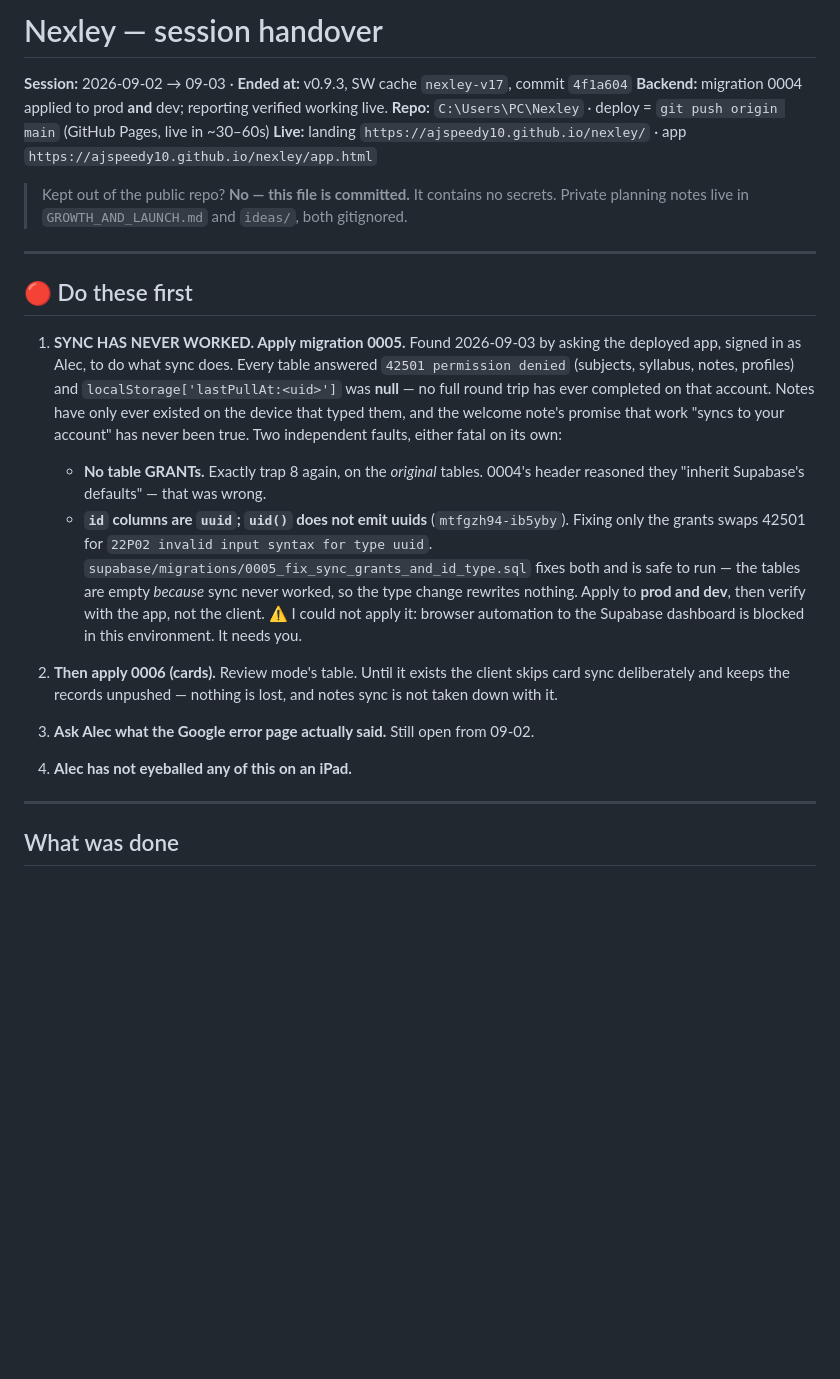
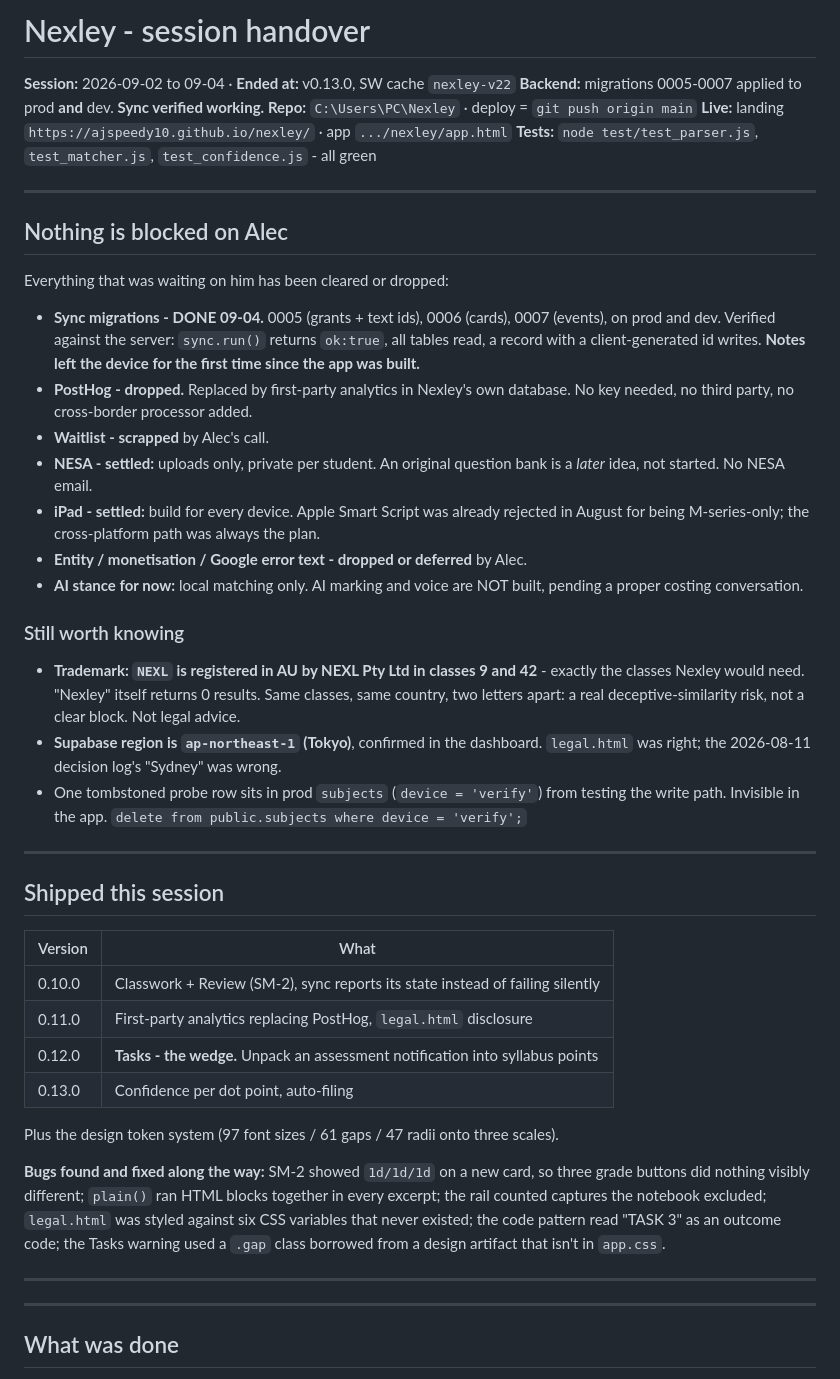
Before and after one commit to AJSPEEDY10/nexley, a Markdown page: HANDOVER.md, the part around the change. GitHub-like rendering; blank space fills up the shorter version.

Commit message:
HANDOVER: sync is fixed and nothing is blocked on Alec
Co-Authored-By: Claude Opus 5 <noreply@anthropic.com>
Claude-Session: https://claude.ai/code/session_01SYRDoXHu4Roo5rw1Fej2Lt

```diff
--- a/HANDOVER.md
+++ b/HANDOVER.md
@@ -1,41 +1,61 @@
-# Nexley — session handover
+# Nexley - session handover
 
-**Session:** 2026-09-02 → 09-03 · **Ended at:** v0.9.3, SW cache `nexley-v17`, commit `4f1a604`
-**Backend:** migration 0004 applied to prod **and** dev; reporting verified working live.
-**Repo:** `C:\Users\PC\Nexley` · deploy = `git push origin main` (GitHub Pages, live in ~30–60s)
-**Live:** landing `https://ajspeedy10.github.io/nexley/` · app `https://ajspeedy10.github.io/nexley/app.html`
-
-> Kept out of the public repo? **No — this file is committed.** It contains no secrets.
-> Private planning notes live in `GROWTH_AND_LAUNCH.md` and `ideas/`, both gitignored.
+**Session:** 2026-09-02 to 09-04 · **Ended at:** v0.13.0, SW cache `nexley-v22`
+**Backend:** migrations 0005-0007 applied to prod **and** dev. **Sync verified working.**
+**Repo:** `C:\Users\PC\Nexley` · deploy = `git push origin main`
+**Live:** landing `https://ajspeedy10.github.io/nexley/` · app `.../nexley/app.html`
+**Tests:** `node test/test_parser.js`, `test_matcher.js`, `test_confidence.js` - all green
 
 ---
 
-## 🔴 Do these first
+## Nothing is blocked on Alec
 
-1. **SYNC HAS NEVER WORKED. Apply migration 0005.** Found 2026-09-03 by asking the
-   deployed app, signed in as Alec, to do what sync does. Every table answered
-   `42501 permission denied` (subjects, syllabus, notes, profiles) and
-   `localStorage['lastPullAt:<uid>']` was **null** — no full round trip has ever
-   completed on that account. Notes have only ever existed on the device that typed
-   them, and the welcome note's promise that work "syncs to your account" has never
-   been true. Two independent faults, either fatal on its own:
-   - **No table GRANTs.** Exactly trap 8 again, on the *original* tables. 0004's
-     header reasoned they "inherit Supabase's defaults" — that was wrong.
-   - **`id` columns are `uuid`; `uid()` does not emit uuids** (`mtfgzh94-ib5yby`).
-     Fixing only the grants swaps 42501 for `22P02 invalid input syntax for type uuid`.
-   `supabase/migrations/0005_fix_sync_grants_and_id_type.sql` fixes both and is safe to
-   run — the tables are empty *because* sync never worked, so the type change rewrites
-   nothing. Apply to **prod and dev**, then verify with the app, not the client.
-   ⚠️ I could not apply it: browser automation to the Supabase dashboard is blocked in
-   this environment. It needs you.
+Everything that was waiting on him has been cleared or dropped:
 
-2. **Then apply 0006 (cards).** Review mode's table. Until it exists the client skips
-   card sync deliberately and keeps the records unpushed — nothing is lost, and notes
-   sync is not taken down with it.
+- **Sync migrations - DONE 09-04.** 0005 (grants + text ids), 0006 (cards), 0007 (events),
+  on prod and dev. Verified against the server: `sync.run()` returns `ok:true`, all tables
+  read, a record with a client-generated id writes. **Notes left the device for the first
+  time since the app was built.**
+- **PostHog - dropped.** Replaced by first-party analytics in Nexley's own database. No key
+  needed, no third party, no cross-border processor added.
+- **Waitlist - scrapped** by Alec's call.
+- **NESA - settled:** uploads only, private per student. An original question bank is a
+  *later* idea, not started. No NESA email.
+- **iPad - settled:** build for every device. Apple Smart Script was already rejected in
+  August for being M-series-only; the cross-platform path was always the plan.
+- **Entity / monetisation / Google error text - dropped or deferred** by Alec.
+- **AI stance for now:** local matching only. AI marking and voice are NOT built, pending
+  a proper costing conversation.
 
-3. **Ask Alec what the Google error page actually said.** Still open from 09-02.
+### Still worth knowing
+- **Trademark: `NEXL` is registered in AU by NEXL Pty Ltd in classes 9 and 42** - exactly the
+  classes Nexley would need. "Nexley" itself returns 0 results. Same classes, same country,
+  two letters apart: a real deceptive-similarity risk, not a clear block. Not legal advice.
+- **Supabase region is `ap-northeast-1` (Tokyo)**, confirmed in the dashboard. `legal.html`
+  was right; the 2026-08-11 decision log's "Sydney" was wrong.
+- One tombstoned probe row sits in prod `subjects` (`device = 'verify'`) from testing the
+  write path. Invisible in the app. `delete from public.subjects where device = 'verify';`
 
-4. **Alec has not eyeballed any of this on an iPad.**
+---
+
+## Shipped this session
+
+| Version | What |
+|---|---|
+| 0.10.0 | Classwork + Review (SM-2), sync reports its state instead of failing silently |
+| 0.11.0 | First-party analytics replacing PostHog, `legal.html` disclosure |
+| 0.12.0 | **Tasks - the wedge.** Unpack an assessment notification into syllabus points |
+| 0.13.0 | Confidence per dot point, auto-filing |
+
+Plus the design token system (97 font sizes / 61 gaps / 47 radii onto three scales).
+
+**Bugs found and fixed along the way:** SM-2 showed `1d/1d/1d` on a new card, so three grade
+buttons did nothing visibly different; `plain()` ran HTML blocks together in every excerpt;
+the rail counted captures the notebook excluded; `legal.html` was styled against six CSS
+variables that never existed; the code pattern read "TASK 3" as an outcome code; the Tasks
+warning used a `.gap` class borrowed from a design artifact that isn't in `app.css`.
+
+---
 
 ---
 
```
